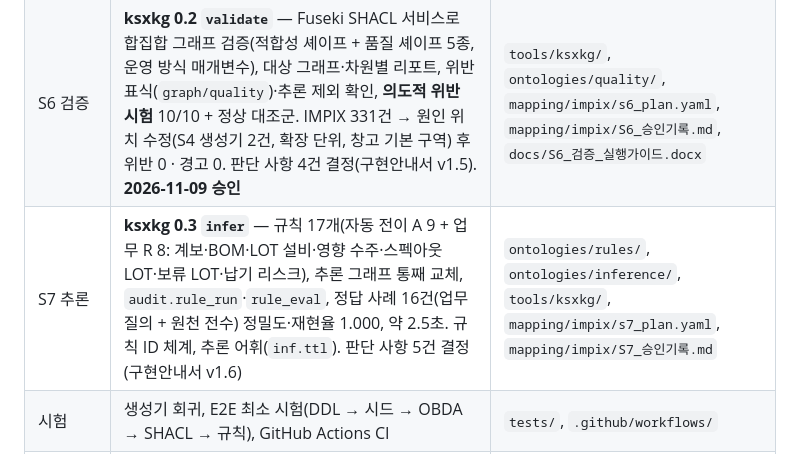
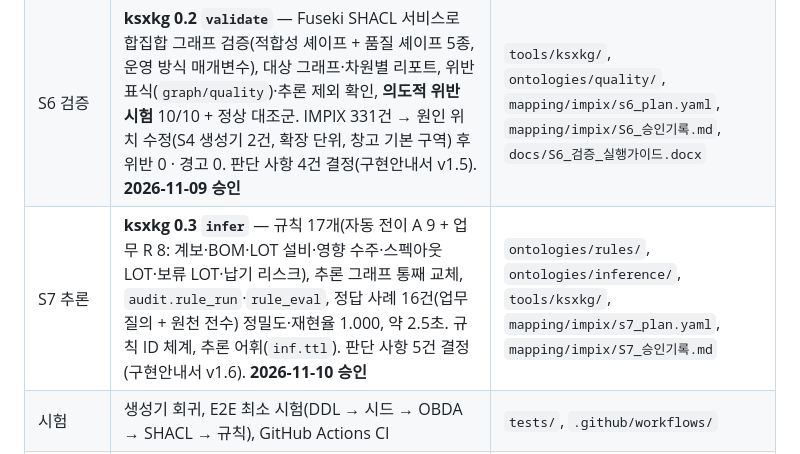
Before and after one commit to harris0709/ksx-platform, a Markdown page: README.md, the part around the change. Rendered like a GitHub page.

Commit message:
S7 승인(2026-11-10 장홍관) — 완료 기준 3/3, D-1~D-5, 구현안내서 v1.6
Co-Authored-By: Claude Opus 5.5 <noreply@anthropic.com>
Claude-Session: https://claude.ai/code/session_0125zxU1Bz5pie7p8ErRRUWV

```diff
--- a/README.md
+++ b/README.md
@@ -35,7 +35,7 @@ KS X 9101 기반 제조 온톨로지 End-to-End 구현 저장소입니다. 구
 | S4 T-Box 생성 | **ksxgen 0.3** — 테이블 정의서·공통코드 → **생성물 12종**(T-Box·SHACL·자동 전이 규칙·OBDA·물질화 매핑(R2RML)·DDL·AGE 스키마·SKOS 코드·단위·명사 카드·도구 스키마·적재 순서·커버리지). **기업 확장(`--ext`)** 금지 규칙 검사. **검증**: `ksxgen verify`(DL 선언·OWL RL·SHACL-SHACL) + ROBOT/HermiT, 물질화 = 가상화 트리플 일치(IMPIX 234만). 판단 사항 5건 결정(구현안내서 v1.3). **2026-11-02 승인** | `tools/ksxgen/` → `ontologies/`, `mapping/impix/S4_승인기록.md`, `docs/S4_온톨로지생성_실행가이드.docx` |
 | S5 A-Box | **ksxkg 0.1** — 가상 그래프(Ontop, Core + 확장 합본 매핑)와 물질화 그래프(Morph-KGC → Fuseki 사업장 Named Graph, 기업 공통 기준정보 그래프, 시계열 이벤트만 물질화, 다시 실행 시 차이 반영). **완료 기준 검사** 10건(가상 = SQL, 물질화 = 기대치, 그래프 분리) — IMPIX 204,257 트리플. 판단 사항 5건 결정(구현안내서 v1.4). **2026-11-05 승인** | `tools/ksxkg/`, `mapping/impix/s5_plan.yaml`, `mapping/impix/S5_승인기록.md`, `docs/S5_지식그래프구성_실행가이드.docx` |
 | S6 검증 | **ksxkg 0.2 `validate`** — Fuseki SHACL 서비스로 합집합 그래프 검증(적합성 셰이프 + 품질 셰이프 5종, 운영 방식 매개변수), 대상 그래프·차원별 리포트, 위반 표식(`graph/quality`)·추론 제외 확인, **의도적 위반 시험** 10/10 + 정상 대조군. IMPIX 331건 → 원인 위치 수정(S4 생성기 2건, 확장 단위, 창고 기본 구역) 후 위반 0 · 경고 0. 판단 사항 4건 결정(구현안내서 v1.5). **2026-11-09 승인** | `tools/ksxkg/`, `ontologies/quality/`, `mapping/impix/s6_plan.yaml`, `mapping/impix/S6_승인기록.md`, `docs/S6_검증_실행가이드.docx` |
-| S7 추론 | **ksxkg 0.3 `infer`** — 규칙 17개(자동 전이 A 9 + 업무 R 8: 계보·BOM·LOT 설비·영향 수주·스펙아웃 LOT·보류 LOT·납기 리스크), 추론 그래프 통째 교체, `audit.rule_run`·`rule_eval`, 정답 사례 16건(업무 질의 + 원천 전수) 정밀도·재현율 1.000, 약 2.5초. 규칙 ID 체계, 추론 어휘(`inf.ttl`). 판단 사항 5건 결정(구현안내서 v1.6) | `ontologies/rules/`, `ontologies/inference/`, `tools/ksxkg/`, `mapping/impix/s7_plan.yaml`, `mapping/impix/S7_승인기록.md` |
+| S7 추론 | **ksxkg 0.3 `infer`** — 규칙 17개(자동 전이 A 9 + 업무 R 8: 계보·BOM·LOT 설비·영향 수주·스펙아웃 LOT·보류 LOT·납기 리스크), 추론 그래프 통째 교체, `audit.rule_run`·`rule_eval`, 정답 사례 16건(업무 질의 + 원천 전수) 정밀도·재현율 1.000, 약 2.5초. 규칙 ID 체계, 추론 어휘(`inf.ttl`). 판단 사항 5건 결정(구현안내서 v1.6). **2026-11-10 승인** | `ontologies/rules/`, `ontologies/inference/`, `tools/ksxkg/`, `mapping/impix/s7_plan.yaml`, `mapping/impix/S7_승인기록.md` |
 | 시험 | 생성기 회귀, E2E 최소 시험(DDL → 시드 → OBDA → SHACL → 규칙), GitHub Actions CI | `tests/`, `.github/workflows/` |
 | S1 원천 분석 | **s1profiler 0.2** — 스키마·프로파일·코드·암묵 관계·품질 → 인벤토리, 시나리오 7종·업무 질의 155건, **전사 KPI 34종 정의·산출(Excel)**. IMPIX 가상 원천(ERP·MES·QMS) | `tools/s1profiler/`, `tools/sim/`, `mapping/impix/s1/`, `infra/docker-compose/impix-src/` |
 | S2 표준 매핑 | **기업 확장 정의서 양식** + IMPIX 확장(확장 명사 5·확장 속성 테이블 17·확장 코드 52·판정 46), **automap 0.1** — 결정론 매칭(①~④)·검토자 판단 계획 → 매핑 명세 58건·코드 대응 165·단위·식별 대응·검토본(Excel). 필수 속성 100%·컬럼 판정 100%·결정론 71.9%. **2026-10-23 승인** | `extensions/`, `tools/automap/`, `mapping/impix/` |
```
Also changed, not shown: mapping/impix/S7_승인기록.md (+5 -5 lines).
